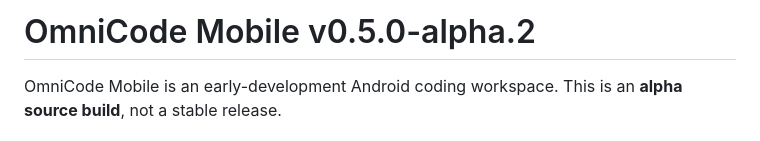
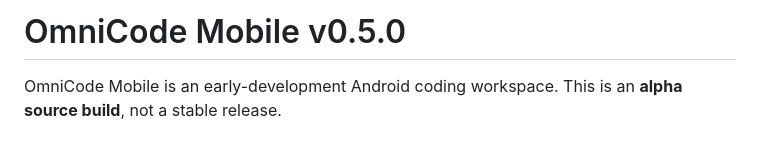
Before and after one commit to blackheart1239/OmniCodeMobile, a Markdown page: README.md, the part around the change. Rendered like a GitHub page.

```diff
--- a/README.md
+++ b/README.md
@@ -1,4 +1,4 @@
-# OmniCode Mobile v0.5.0-alpha.2
+# OmniCode Mobile v0.5.0
 
 OmniCode Mobile is an early-development Android coding workspace. This is an **alpha source build**, not a stable release.
 
```
